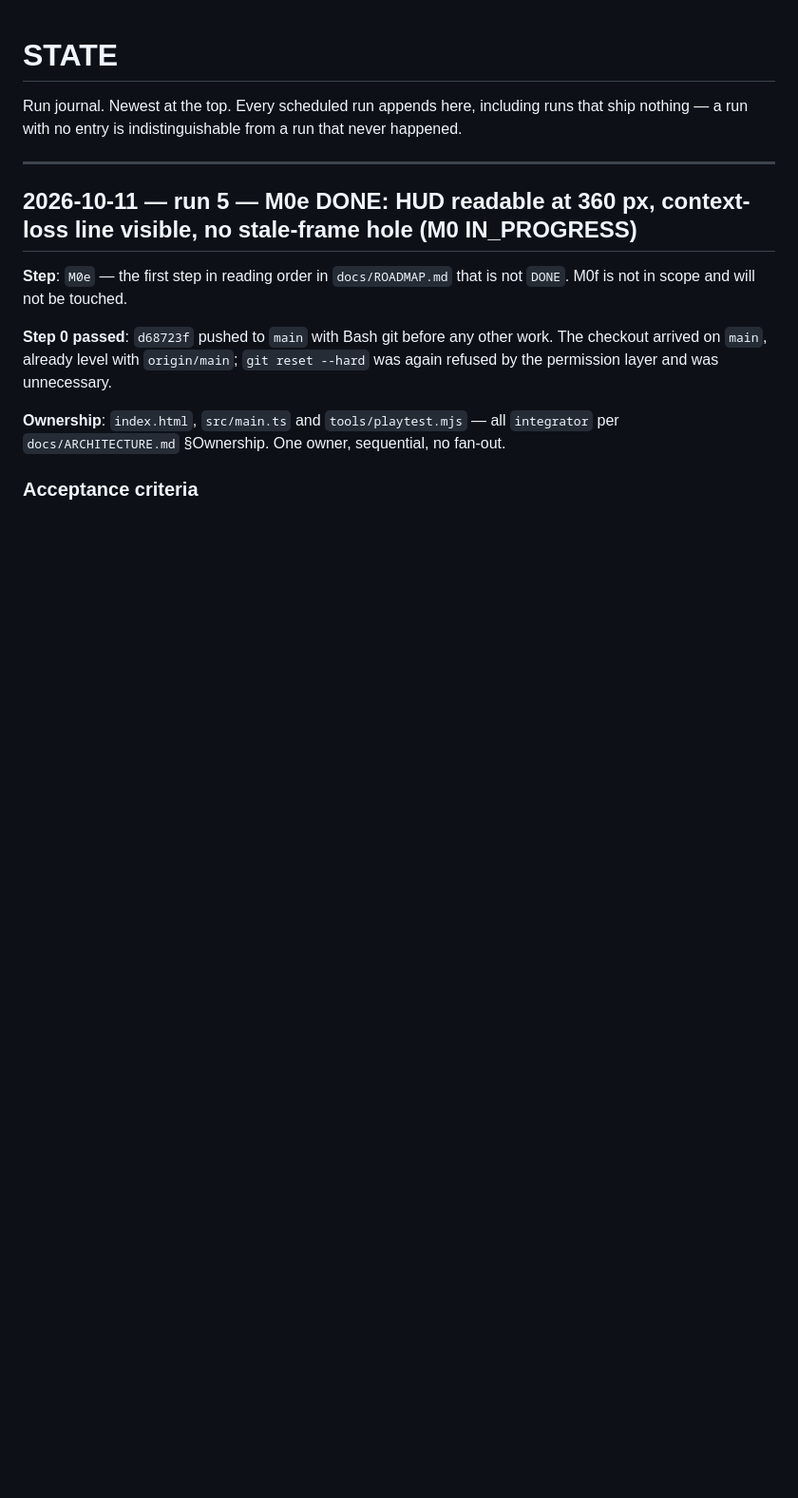
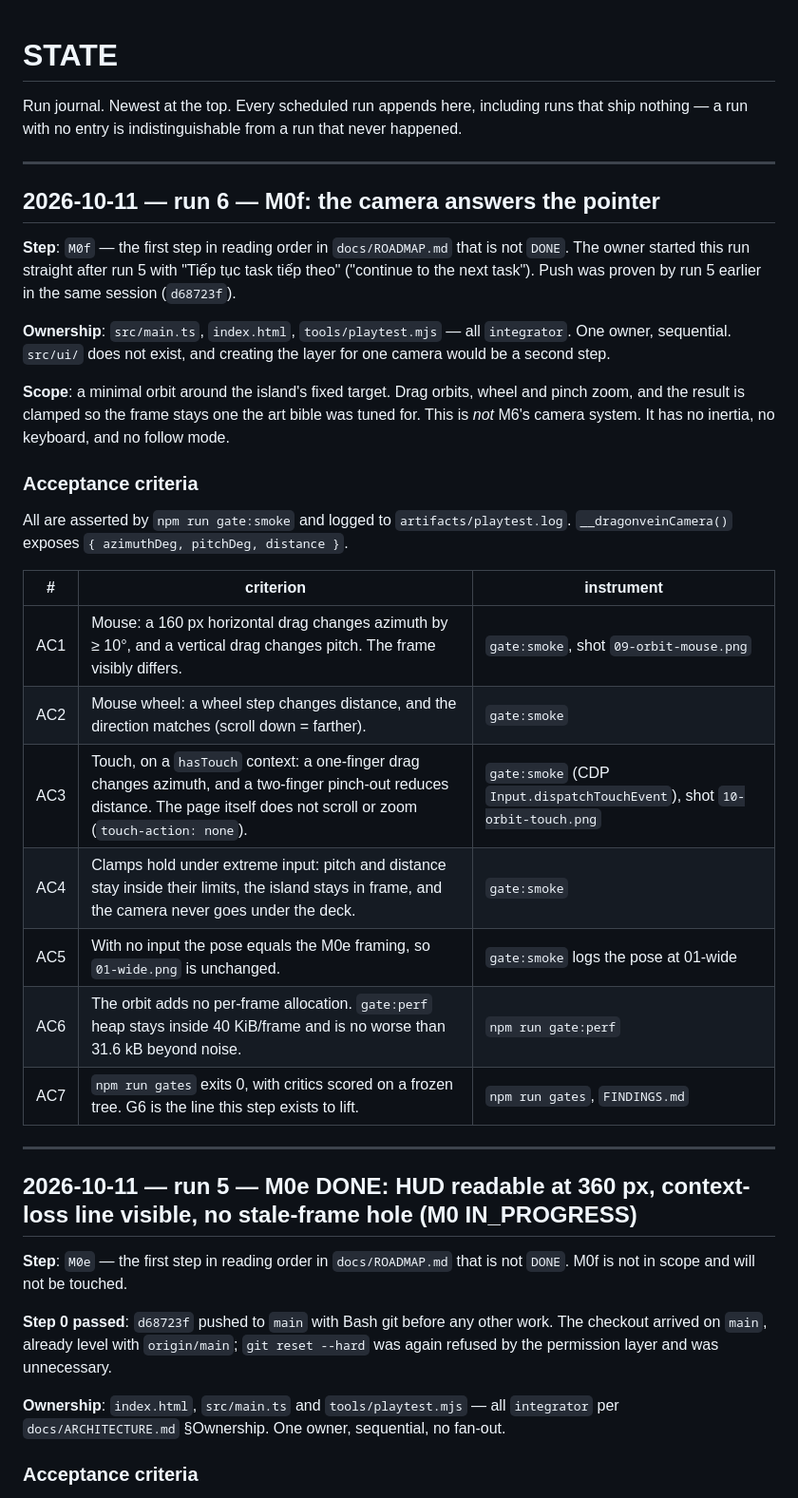
Before and after one commit to vtpqui3009/dragonvein, a Markdown page: STATE.md, the part around the change. Shown at 95% size. GitHub-like rendering; blank space fills up the shorter version.

Commit message:
chore(state): M0f acceptance criteria

```diff
--- a/STATE.md
+++ b/STATE.md
@@ -2,6 +2,37 @@
 
 Run journal. Newest at the top. Every scheduled run appends here, including runs that
 ship nothing — a run with no entry is indistinguishable from a run that never happened.
+
+---
+
+## 2026-10-11 — run 6 — M0f: the camera answers the pointer
+
+**Step**: `M0f` — the first step in reading order in `docs/ROADMAP.md` that is not `DONE`.
+The owner started this run straight after run 5 with "Tiếp tục task tiếp theo" ("continue
+to the next task"). Push was proven by run 5 earlier in the same session (`d68723f`).
+
+**Ownership**: `src/main.ts`, `index.html`, `tools/playtest.mjs` — all `integrator`. One owner,
+sequential. `src/ui/` does not exist, and creating the layer for one camera would be a
+second step.
+
+**Scope**: a minimal orbit around the island's fixed target. Drag orbits, wheel and pinch
+zoom, and the result is clamped so the frame stays one the art bible was tuned for. This is
+*not* M6's camera system. It has no inertia, no keyboard, and no follow mode.
+
+### Acceptance criteria
+
+All are asserted by `npm run gate:smoke` and logged to `artifacts/playtest.log`.
+`__dragonveinCamera()` exposes `{ azimuthDeg, pitchDeg, distance }`.
+
+| # | criterion | instrument |
+|---|---|---|
+| AC1 | Mouse: a 160 px horizontal drag changes azimuth by ≥ 10°, and a vertical drag changes pitch. The frame visibly differs. | `gate:smoke`, shot `09-orbit-mouse.png` |
+| AC2 | Mouse wheel: a wheel step changes distance, and the direction matches (scroll down = farther). | `gate:smoke` |
+| AC3 | Touch, on a `hasTouch` context: a one-finger drag changes azimuth, and a two-finger pinch-out reduces distance. The page itself does not scroll or zoom (`touch-action: none`). | `gate:smoke` (CDP `Input.dispatchTouchEvent`), shot `10-orbit-touch.png` |
+| AC4 | Clamps hold under extreme input: pitch and distance stay inside their limits, the island stays in frame, and the camera never goes under the deck. | `gate:smoke` |
+| AC5 | With no input the pose equals the M0e framing, so `01-wide.png` is unchanged. | `gate:smoke` logs the pose at 01-wide |
+| AC6 | The orbit adds no per-frame allocation. `gate:perf` heap stays inside 40 KiB/frame and is no worse than 31.6 kB beyond noise. | `npm run gate:perf` |
+| AC7 | `npm run gates` exits 0, with critics scored on a frozen tree. G6 is the line this step exists to lift. | `npm run gates`, `FINDINGS.md` |
 
 ---
 
```
